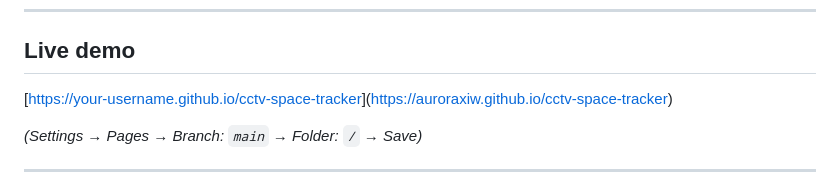
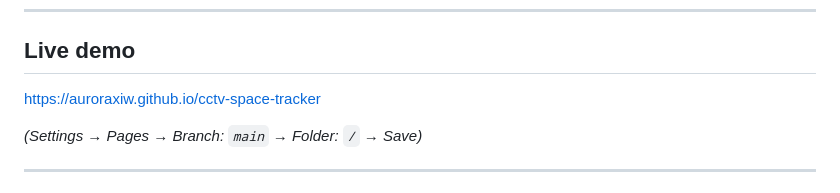
Before and after one commit to auroraxiw/cctv-space-tracker, a Markdown page: README.md, the part around the change. GitHub-like rendering.

Commit message:
Update live demo link in README.md

```diff
--- a/README.md
+++ b/README.md
@@ -8,7 +8,7 @@ A single-file, browser-based application for analysing CCTV footage. It detects
 
 ## Live demo
 
-[[https://your-username.github.io/cctv-space-tracker](https://your-username.github.io/cctv-space-tracker)](https://auroraxiw.github.io/cctv-space-tracker)
+https://auroraxiw.github.io/cctv-space-tracker
 
 *(Settings → Pages → Branch: `main` → Folder: `/` → Save)*
 
```
